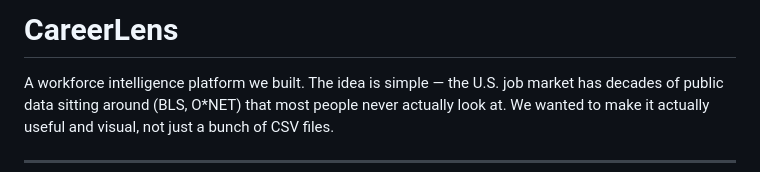
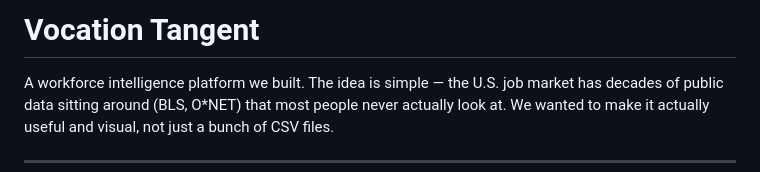
Before and after one commit to AdwaitaB/Hacklytics_CareerLens, a Markdown page: README.md, the part around the change. Drawn GitHub-style.

```diff
--- a/README.md
+++ b/README.md
@@ -1,4 +1,4 @@
-# CareerLens
+# Vocation Tangent
 A workforce intelligence platform we built. The idea is simple — the U.S. job market has decades of public data sitting around (BLS, O*NET) that most people never actually look at. We wanted to make it actually useful and visual, not just a bunch of CSV files.
 
 ---
```
